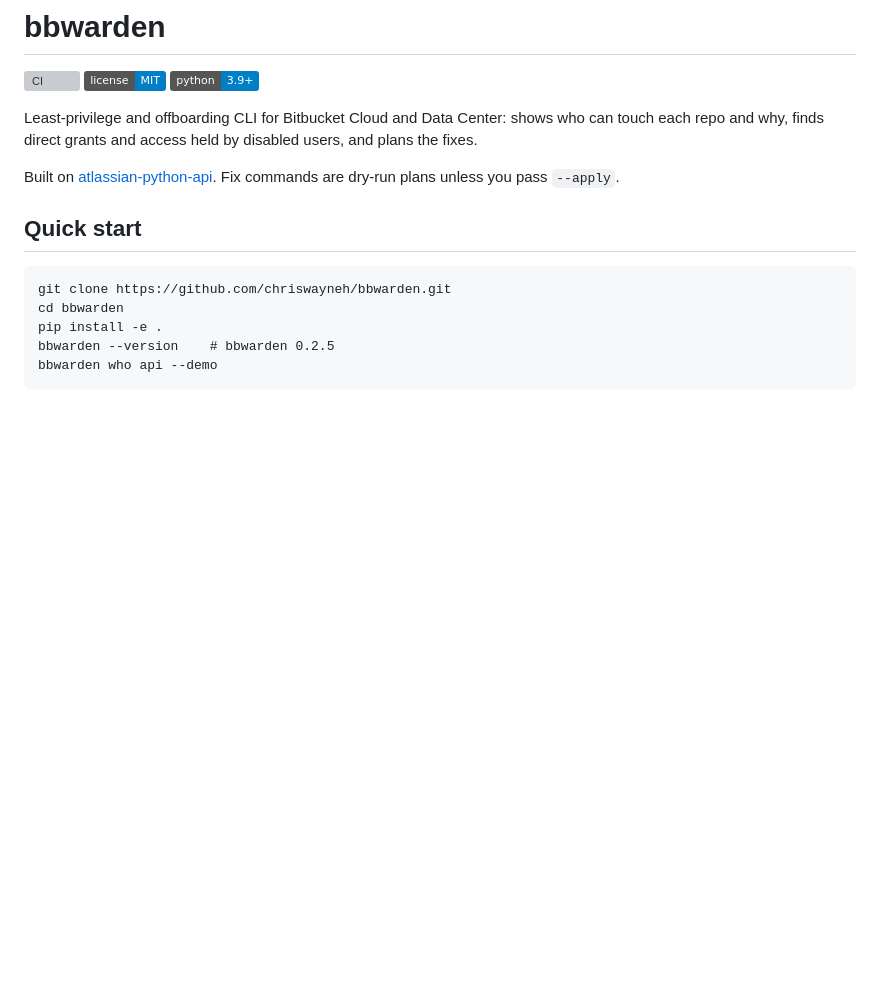
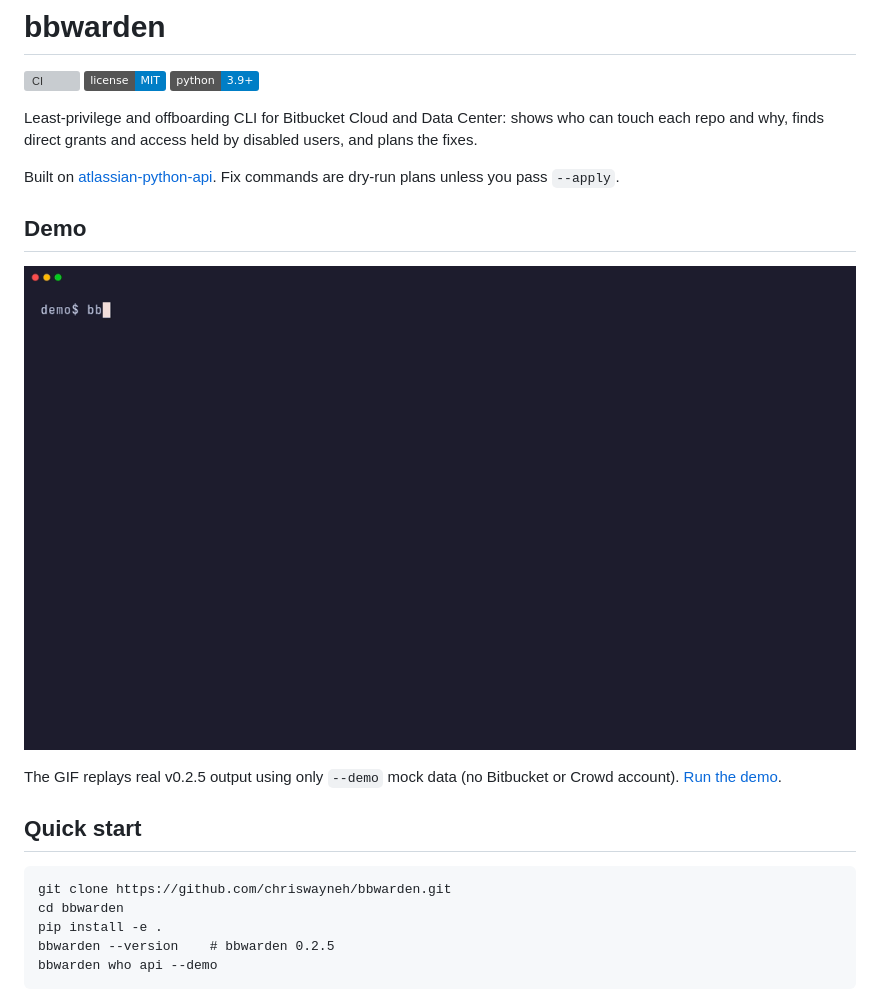
Before and after one commit to chriswayneh/bbwarden, a Markdown page: README.md, the part around the change. GitHub-like rendering; pictures changed too: docs/assets/demo.gif (added); badges without logos; blank space fills up the shorter version; grey boxes are pictures that could not be loaded.

Commit message:
docs: add terminal demo GIF from v0.2.5 --demo output (#18)
Co-authored-by: Christopher Hickman <chris@ctest.dev>

```diff
--- a/README.md
+++ b/README.md
@@ -7,6 +7,12 @@
 Least-privilege and offboarding CLI for Bitbucket Cloud and Data Center: shows who can touch each repo and why, finds direct grants and access held by disabled users, and plans the fixes.
 
 Built on [atlassian-python-api](https://github.com/atlassian-api/atlassian-python-api). Fix commands are dry-run plans unless you pass `--apply`.
+
+## Demo
+
+<p align="center"><img src="docs/assets/demo.gif" alt="bbwarden v0.2.5 demo: who/direct/orphans against the built-in mock Bitbucket workspace" width="100%"></p>
+
+The GIF replays real v0.2.5 output using only `--demo` mock data (no Bitbucket or Crowd account). [Run the demo](docs/demo.md).
 
 ## Quick start
 
```
Also changed, not shown: docs/demo.md (added, +51 -0 lines), 2 other files.
